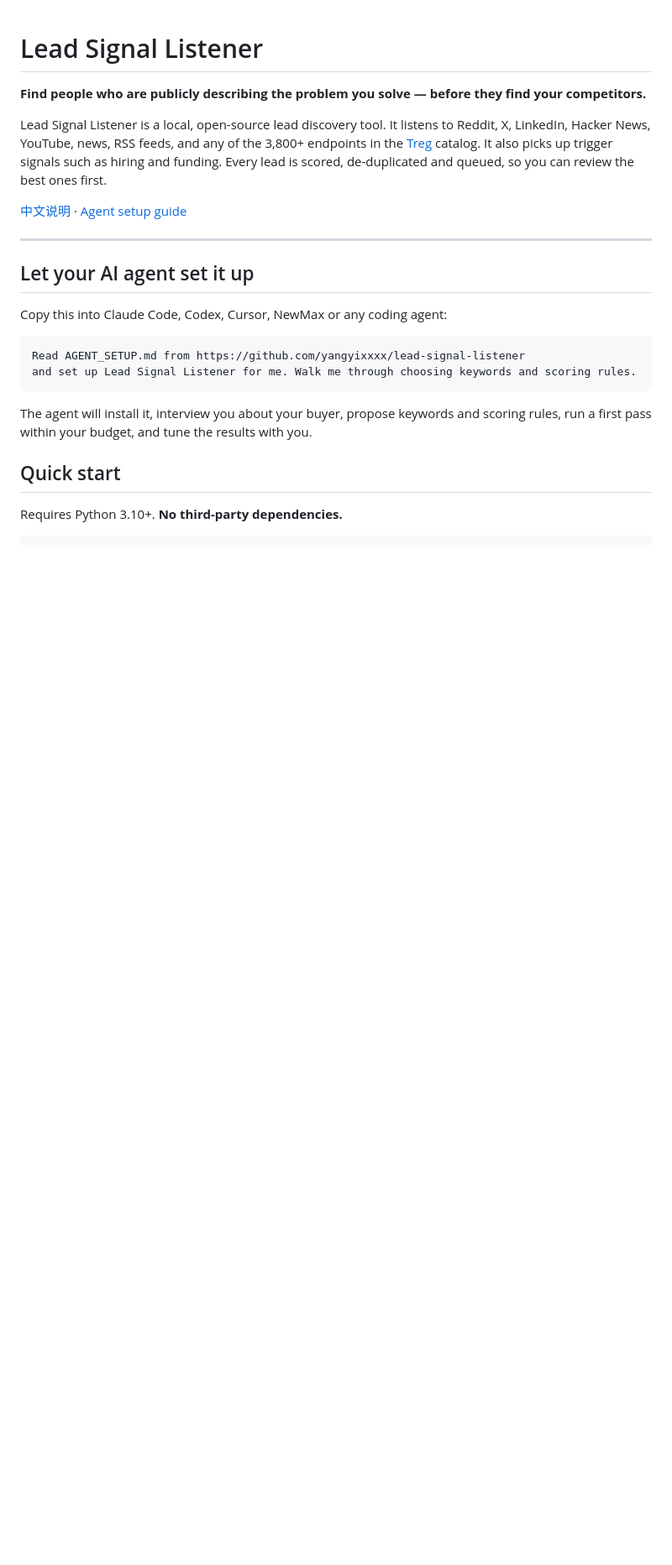
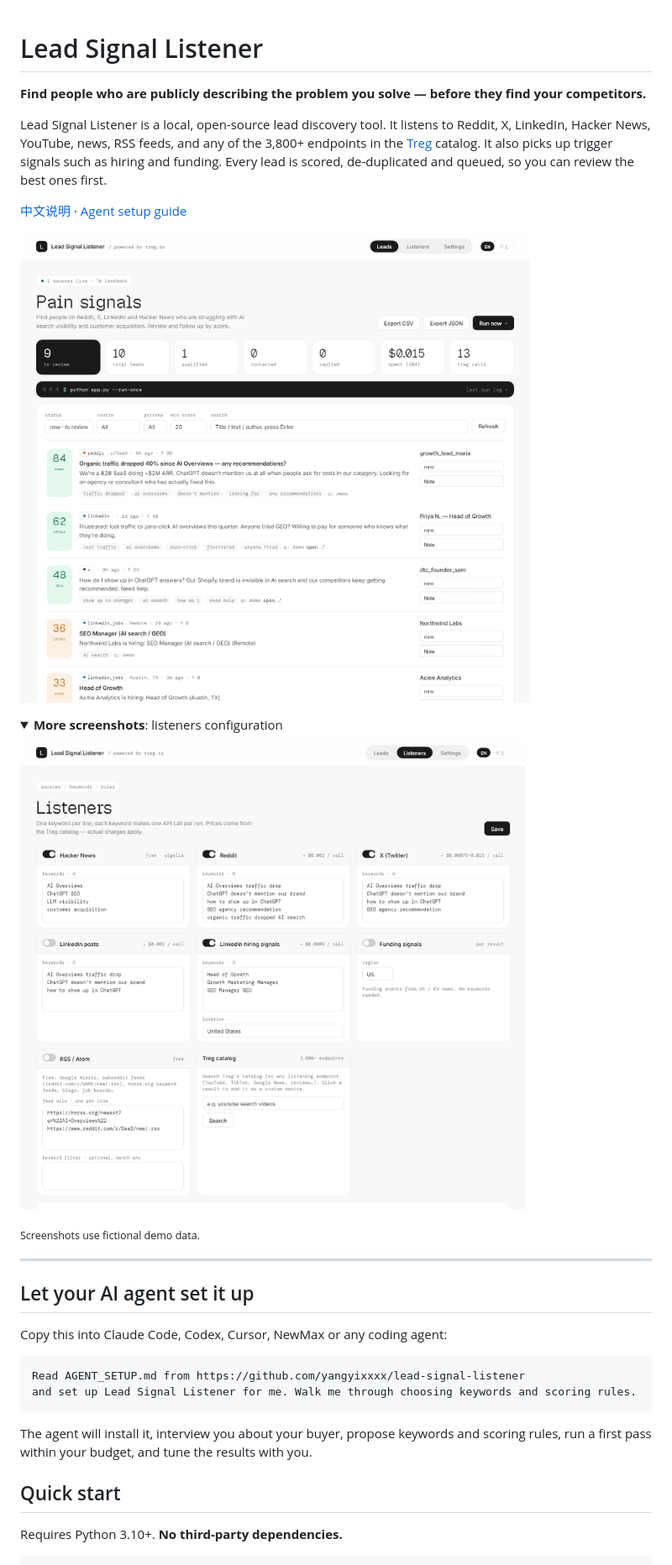
Before and after one commit to jamesrowdyy/lead-signal-listener, a Markdown page: README.md, the part around one of its changes. Shown at 84% size. Rendered like a GitHub page; pictures changed too: docs/screenshot-leads.png (added), docs/screenshot-listeners.png (added); folded sections open; blank space fills up the shorter version.

```diff
--- a/README.md
+++ b/README.md
@@ -5,6 +5,17 @@
 Lead Signal Listener is a local, open-source lead discovery tool. It listens to Reddit, X, LinkedIn, Hacker News, YouTube, news, RSS feeds, and any of the 3,800+ endpoints in the [Treg](https://treg.to) catalog. It also picks up trigger signals such as hiring and funding. Every lead is scored, de-duplicated and queued, so you can review the best ones first.
 
 [中文说明](README.zh-CN.md) · [Agent setup guide](AGENT_SETUP.md)
+
+![Leads dashboard: scored pain signals from Reddit, X, LinkedIn, HN, RSS and hiring signals](docs/screenshot-leads.png)
+
+<details>
+<summary><b>More screenshots</b>: listeners configuration</summary>
+
+![Listeners: built-in sources, RSS/Atom, Treg catalog search and custom sources](docs/screenshot-listeners.png)
+
+</details>
+
+<sub>Screenshots use fictional demo data.</sub>
 
 ---
 
```
Also changed, not shown: other parts of README.md (+2 -0 lines), README.zh-CN.md (+11 -0 lines), docs/screenshot-leads-zh.png (added), 10 other files.
